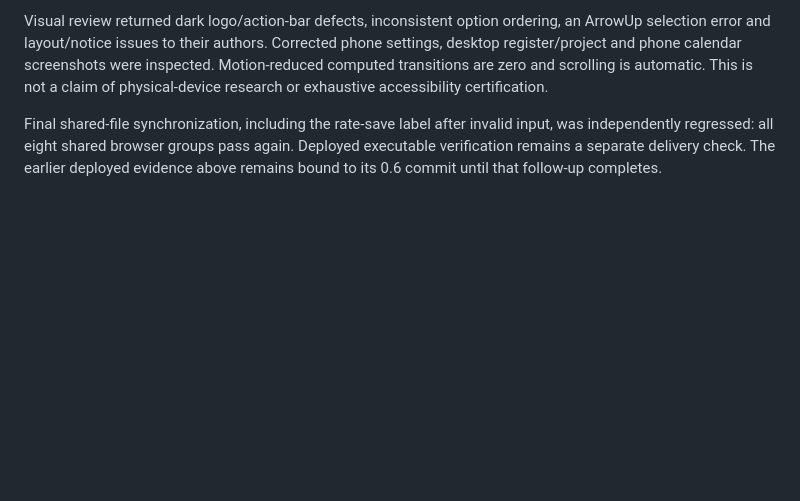
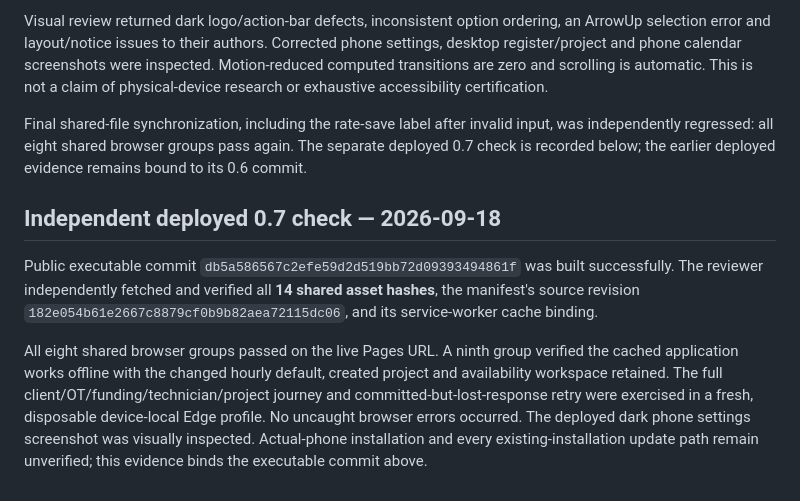
Before and after one commit to langzonedev/TADSA-web, a Markdown page: QA_REVIEW.md, the part around the change. Drawn GitHub-style; blank space fills up the shorter version.

Commit message:
Record live PWA UX and offline verification

```diff
--- a/QA_REVIEW.md
+++ b/QA_REVIEW.md
@@ -26,4 +26,10 @@ The same independent browser harness passed eight shared groups on the local dev
 
 Visual review returned dark logo/action-bar defects, inconsistent option ordering, an ArrowUp selection error and layout/notice issues to their authors. Corrected phone settings, desktop register/project and phone calendar screenshots were inspected. Motion-reduced computed transitions are zero and scrolling is automatic. This is not a claim of physical-device research or exhaustive accessibility certification.
 
-Final shared-file synchronization, including the rate-save label after invalid input, was independently regressed: all eight shared browser groups pass again. Deployed executable verification remains a separate delivery check. The earlier deployed evidence above remains bound to its 0.6 commit until that follow-up completes.
+Final shared-file synchronization, including the rate-save label after invalid input, was independently regressed: all eight shared browser groups pass again. The separate deployed 0.7 check is recorded below; the earlier deployed evidence remains bound to its 0.6 commit.
+
+## Independent deployed 0.7 check — 2026-09-18
+
+Public executable commit `db5a586567c2efe59d2d519bb72d09393494861f` was built successfully. The reviewer independently fetched and verified all **14 shared asset hashes**, the manifest's source revision `182e054b61e2667c8879cf0b9b82aea72115dc06`, and its service-worker cache binding.
+
+All eight shared browser groups passed on the live Pages URL. A ninth group verified the cached application works offline with the changed hourly default, created project and availability workspace retained. The full client/OT/funding/technician/project journey and committed-but-lost-response retry were exercised in a fresh, disposable device-local Edge profile. No uncaught browser errors occurred. The deployed dark phone settings screenshot was visually inspected. Actual-phone installation and every existing-installation update path remain unverified; this evidence binds the executable commit above.
```
Also changed, not shown: README.md (+1 -1 lines).
